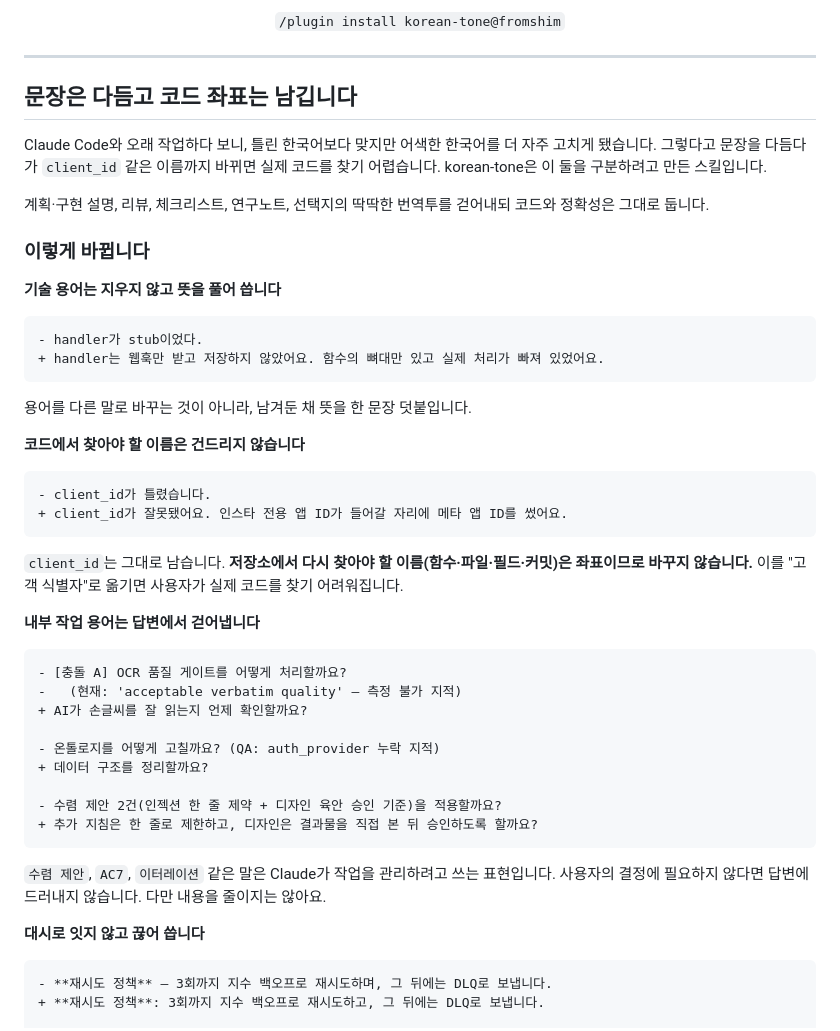
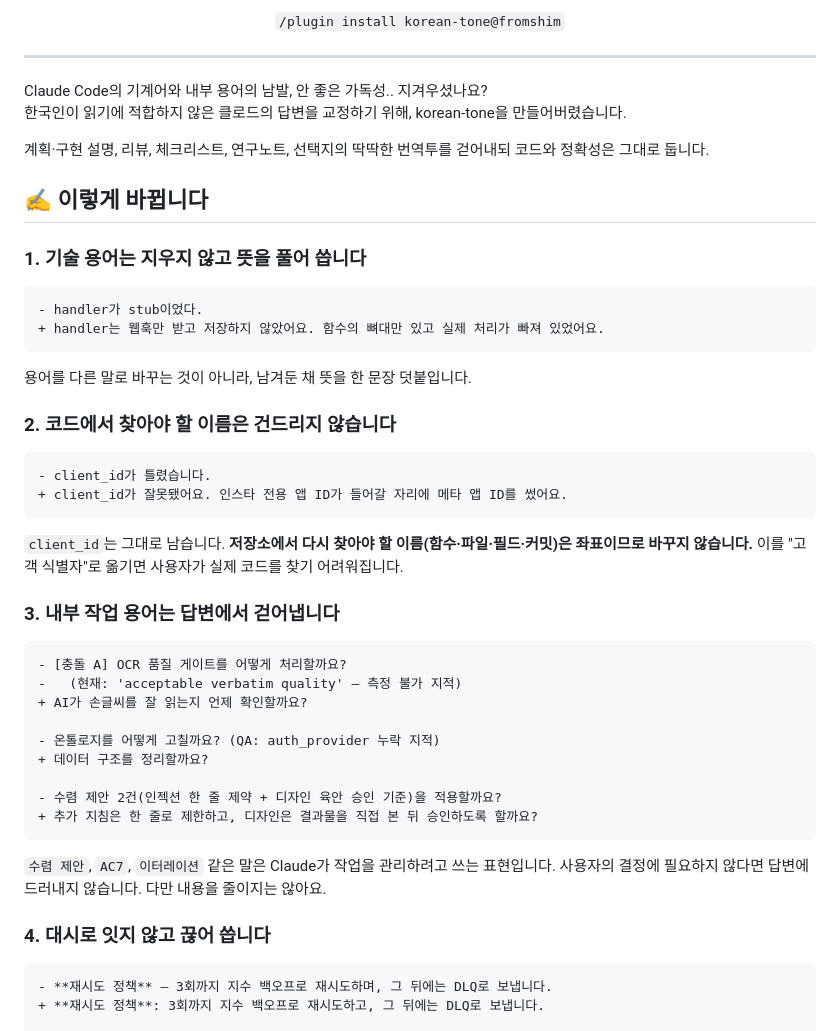
Before and after one commit to fromshim/korean-tone, a Markdown page: README.md, the part around one of its changes. GitHub-like rendering.

````diff
--- a/README.md
+++ b/README.md
@@ -20,18 +20,15 @@
 
 ---
 
-## 문장은 다듬고 코드 좌표는 남깁니다
-
-Claude Code와 오래 작업하다 보니, 틀린 한국어보다 맞지만 어색한 한국어를 더 자주 고치게
-됐습니다. 그렇다고 문장을 다듬다가 `client_id` 같은 이름까지 바뀌면 실제 코드를 찾기
-어렵습니다. korean-tone은 이 둘을 구분하려고 만든 스킬입니다.
+Claude Code의 기계어와 내부 용어의 남발, 안 좋은 가독성.. 지겨우셨나요?
+한국인이 읽기에 적합하지 않은 클로드의 답변을 교정하기 위해, korean-tone을 만들어버렸습니다.
 
 계획·구현 설명, 리뷰, 체크리스트, 연구노트, 선택지의 딱딱한 번역투를 걷어내되 코드와
 정확성은 그대로 둡니다.
 
-### 이렇게 바뀝니다
+## ✍️ 이렇게 바뀝니다
 
-**기술 용어는 지우지 않고 뜻을 풀어 씁니다**
+### 1. 기술 용어는 지우지 않고 뜻을 풀어 씁니다
 
 ```diff
 - handler가 stub이었다.
@@ -40,7 +37,7 @@ Claude Code와 오래 작업하다 보니, 틀린 한국어보다 맞지만 어
 
 용어를 다른 말로 바꾸는 것이 아니라, 남겨둔 채 뜻을 한 문장 덧붙입니다.
 
-**코드에서 찾아야 할 이름은 건드리지 않습니다**
+### 2. 코드에서 찾아야 할 이름은 건드리지 않습니다
 
 ```diff
 - client_id가 틀렸습니다.
@@ -51,7 +48,7 @@ Claude Code와 오래 작업하다 보니, 틀린 한국어보다 맞지만 어
 좌표이므로 바꾸지 않습니다.** 이를 "고객 식별자"로 옮기면 사용자가 실제 코드를 찾기
 어려워집니다.
 
-**내부 작업 용어는 답변에서 걷어냅니다**
+### 3. 내부 작업 용어는 답변에서 걷어냅니다
 
 ```diff
 - [충돌 A] OCR 품질 게이트를 어떻게 처리할까요?
@@ -68,7 +65,7 @@ Claude Code와 오래 작업하다 보니, 틀린 한국어보다 맞지만 어
 `수렴 제안`, `AC7`, `이터레이션` 같은 말은 Claude가 작업을 관리하려고 쓰는 표현입니다.
 사용자의 결정에 필요하지 않다면 답변에 드러내지 않습니다. 다만 내용을 줄이지는 않아요.
 
-**대시로 잇지 않고 끊어 씁니다**
+### 4. 대시로 잇지 않고 끊어 씁니다
 
 ```diff
 - **재시도 정책** — 3회까지 지수 백오프로 재시도하며, 그 뒤에는 DLQ로 보냅니다.
````
Also changed, not shown: other parts of README.md (+25 -25 lines), README.en.md (+17 -19 lines).
